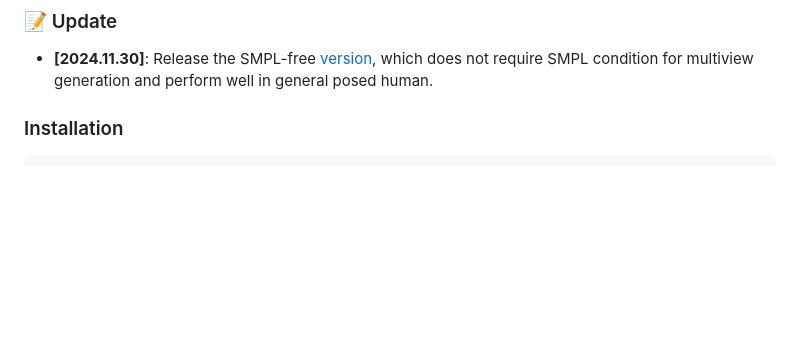
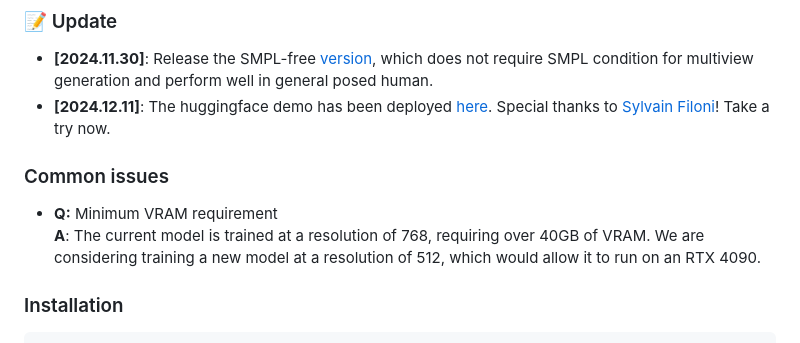
Before and after one commit to pengHTYX/PSHuman, a Markdown page: README.md, the part around the change printed below. Rendered like a GitHub page; blank space fills up the shorter version.

Commit message:
add_huggingface_demo

````diff
--- a/README.md
+++ b/README.md
@@ -13,7 +13,11 @@ Given a single image of a clothed person, **PSHuman** facilitates detailed geome
 
 ### 📝 Update
 - __[2024.11.30]__: Release the SMPL-free [version](https://huggingface.co/pengHTYX/PSHuman_Unclip_768_6views), which does not require SMPL condition for multiview generation and perform well in general posed human.
+- __[2024.12.11]__: The huggingface demo has been deployed [here](https://huggingface.co/spaces/fffiloni/PSHuman). Special thanks to [Sylvain Filoni](https://github.com/fffiloni)! Take a try now.
 
+### Common issues
+- **Q:** Minimum VRAM requirement
+**A**: The current model is trained at a resolution of 768, requiring over 40GB of VRAM. We are considering training a new model at a resolution of 512, which would allow it to run on an RTX 4090.
 
 ### Installation
 ```
````
Also changed, not shown: other parts of README.md (+1 -1 lines).
